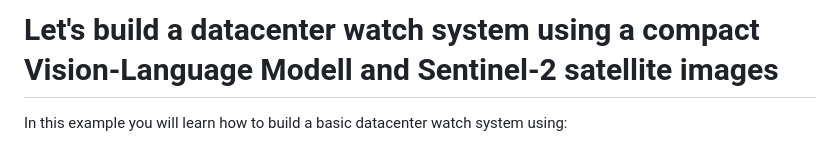
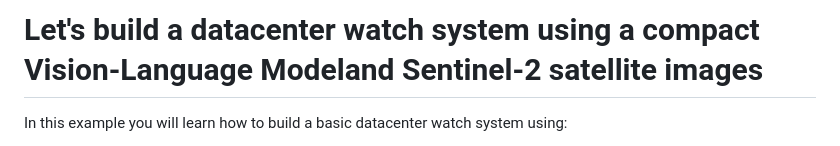
Before and after one commit to Shania99/HyperscalarWatch, a Markdown page: README.md, the part around the change. GitHub-like rendering.

```diff
--- a/README.md
+++ b/README.md
@@ -1,4 +1,4 @@
-# Let's build a datacenter watch system using a compact Vision-Language Modell and Sentinel-2 satellite images
+# Let's build a datacenter watch system using a compact Vision-Language Modeland Sentinel-2 satellite images
 
 In this example you will learn how to build a basic datacenter watch system using:
 
```
